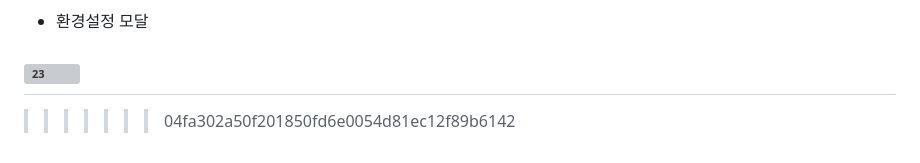
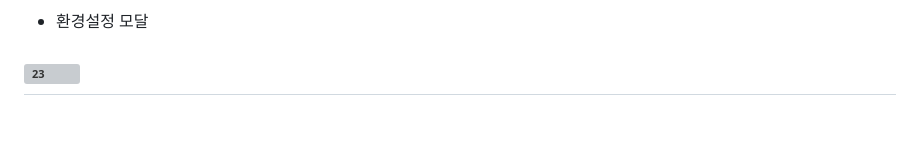
Before and after one commit to ehdrmfdl002/blur, a Markdown page: README.md, the part around the change printed below. Rendered like a GitHub page; blank space fills up the shorter version; grey boxes are pictures that could not be loaded.

Commit message:
Update README.md
Former-commit-id: 2044a617494d5e71ae82703d93df0c53eb721b8e

```diff
--- a/README.md
+++ b/README.md
@@ -378,4 +386,3 @@ $ npm start
 
 ![23](/uploads/3fbb4c2050a08ae230a96ce35f726867/23.png)
 ---
->>>>>>> 04fa302a50f201850fd6e0054d81ec12f89b6142
```
Also changed, not shown: other parts of README.md (+8 -0 lines).
